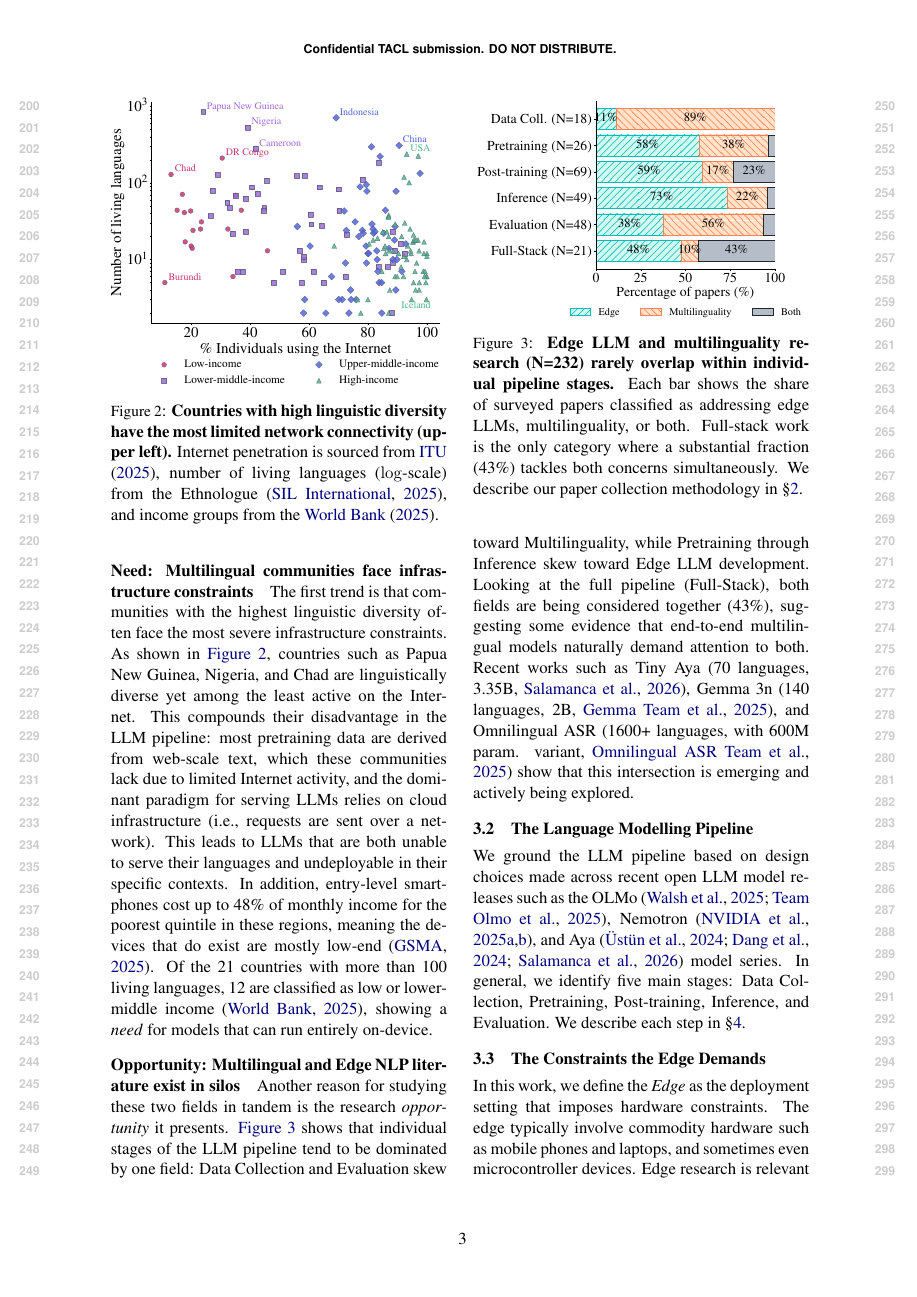
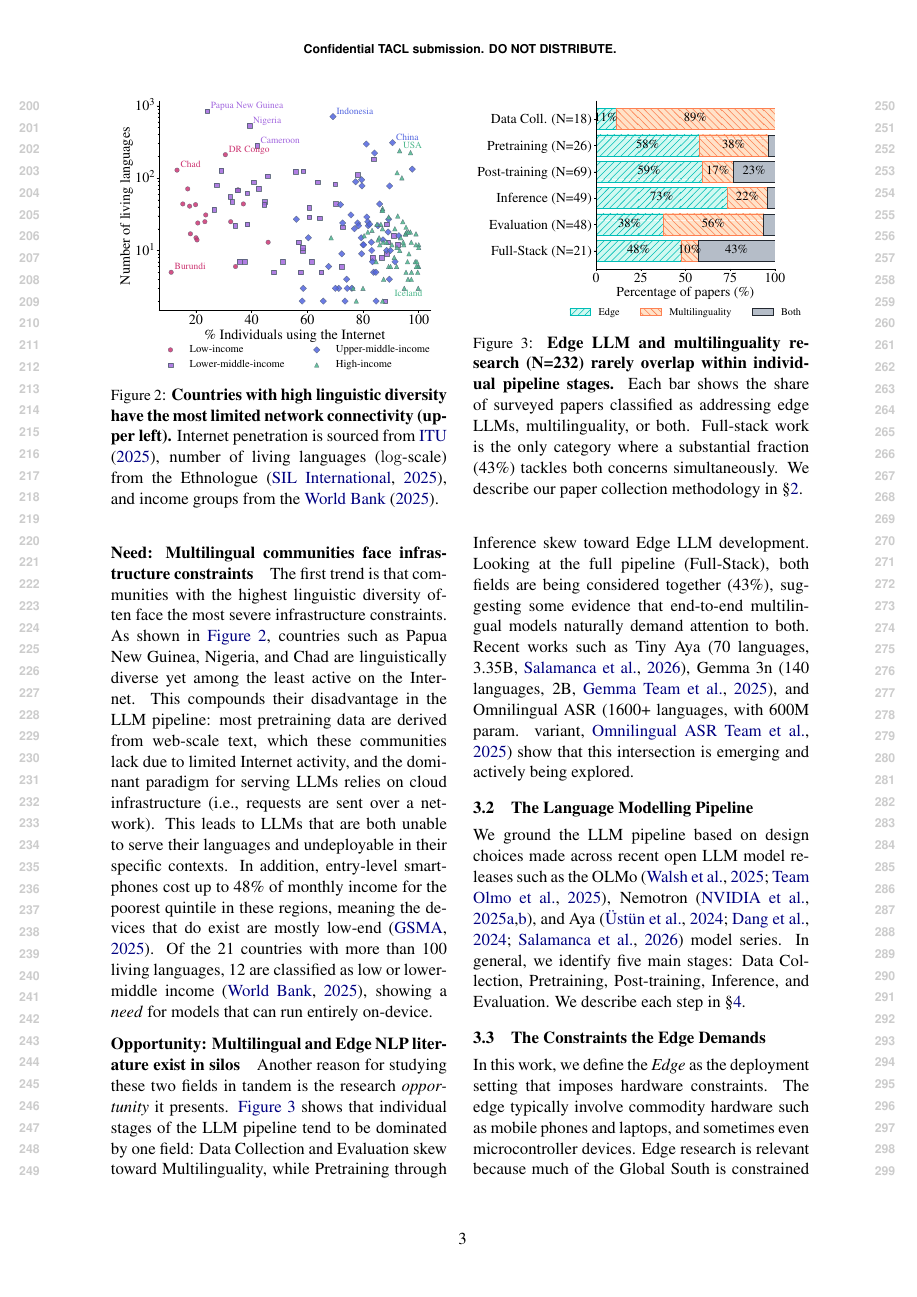
Before and after one commit to ljvmiranda921/multilinguality-at-the-edge, a LaTeX paper (tacl2021v1-template.tex): page 3 of 20. Compiled offline with pdfLaTeX.

Commit message:
[wip] Update

```diff
--- a/tacl2021v1-template.tex
+++ b/tacl2021v1-template.tex
@@ -241,7 +241,7 @@ Of the 21 countries with more than 100 living languages, 12 are classified as lo
 
 \begin{figure}[t]
   \centering
-  \includegraphics[width=0.90\linewidth, trim={1.2cm 0.5cm 1cm 0}]{figures/infra_lingdiv_ict.pdf}
+  \includegraphics[width=0.85\linewidth, trim={1.2cm 0.5cm 1cm 0}]{figures/infra_lingdiv_ict.pdf}
   \caption{
     \textbf{Countries with high linguistic diversity have the most limited network connectivity (upper left).}
     Internet penetration is sourced from \citet{itu-2025-facts},
```
